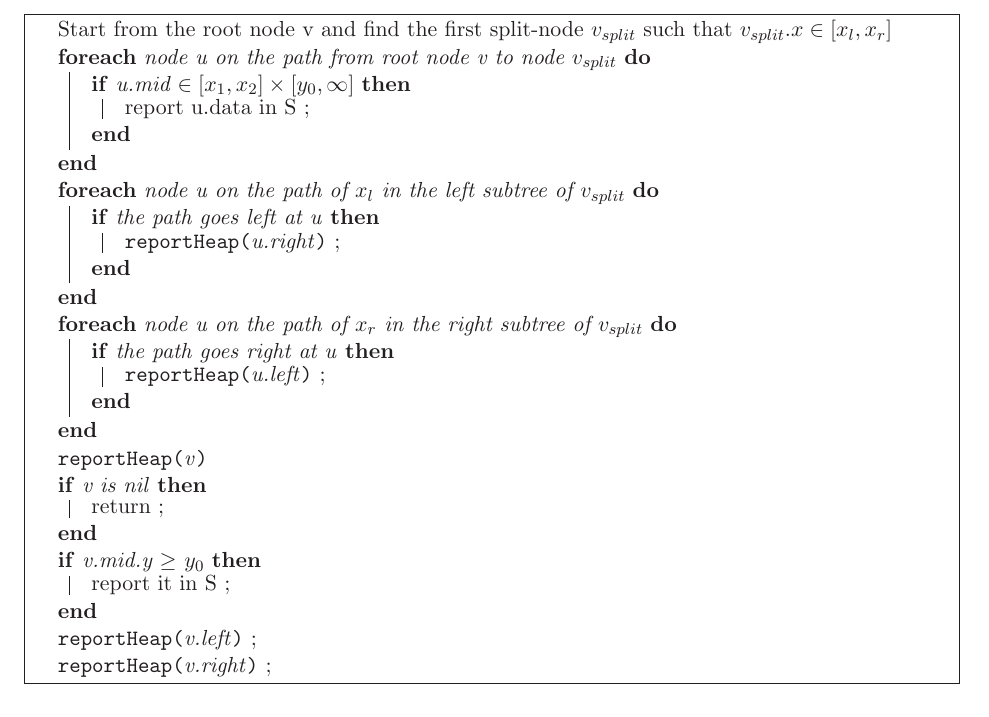
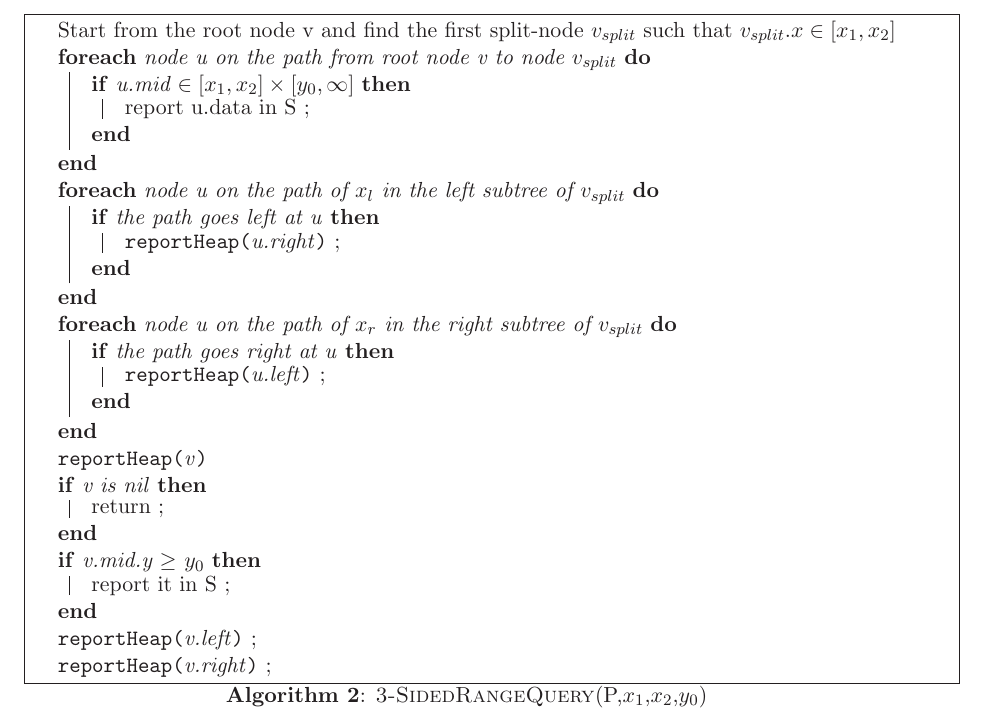
Before and after one commit to Course/CS345, a LaTeX problem sheet (TA1/assignment1.tex): part of page 3 of 10, cut so that both start at the same text. Compiled offline with LaTeX, dvips and Ghostscript.

Commit message:
small fix

```diff
--- a/TA1/assignment1.tex
+++ b/TA1/assignment1.tex
@@ -120,7 +120,7 @@ Hence, preprocessing time is O(nlogn)
 
 \begin{algorithm}
 \SetKwFunction{RH}{reportHeap}
-Start from the root node v and find the first split-node $v_{split}$ such that $v_{split}.x \in [x_l,x_r]$
+Start from the root node v and find the first split-node $v_{split}$ such that $v_{split}.x \in [x_1,x_2]$
 \ForEach{node u on the path from root node v to node $v_{split}$}{
     \If{u.mid $\in [x_1,x_2] \times [y_0,\infty]$}{
 	report u.data in S \;
@@ -142,6 +142,7 @@ Start from the root node v and find the first split-node $v_{split}$ such that $
 \RH{v.left} \;
 \RH{v.right} \;
 }
+\caption{\textsc{3-SidedRangeQuery}(P,$x_1$,$x_2$,$y_0$)}
 \end{algorithm}
 
 \begin{itemize}
```
